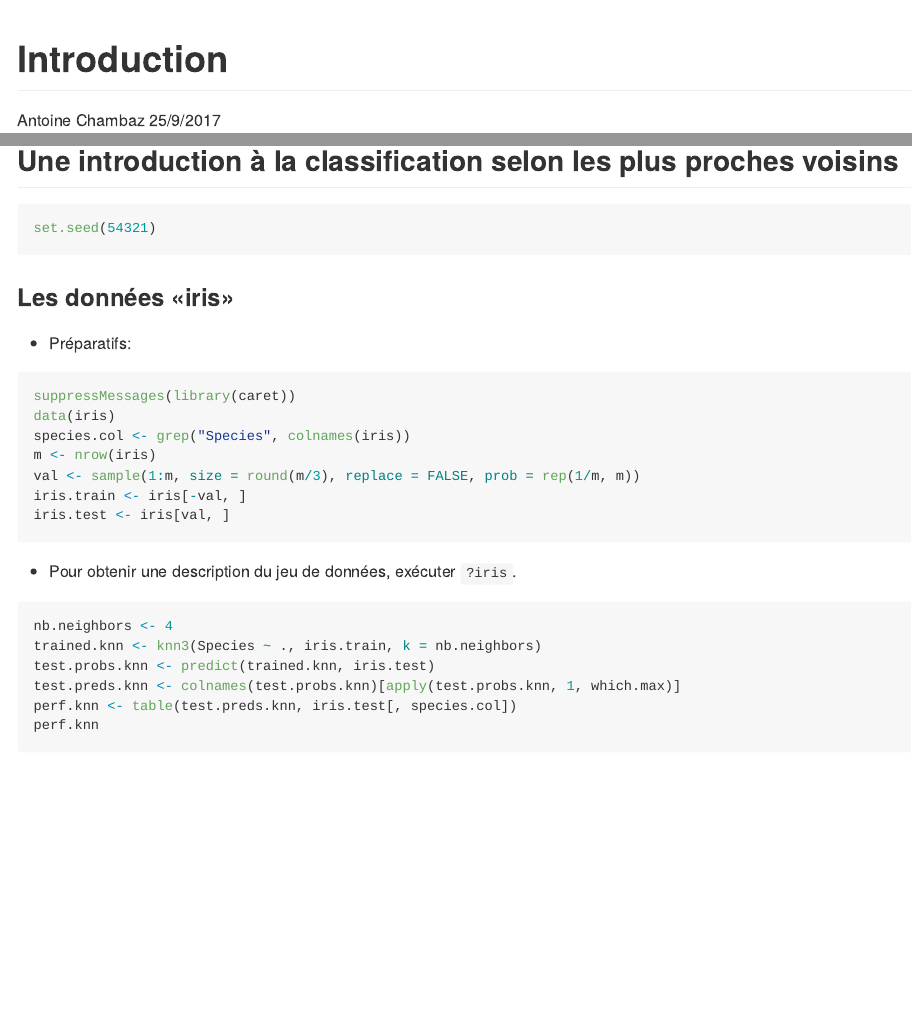
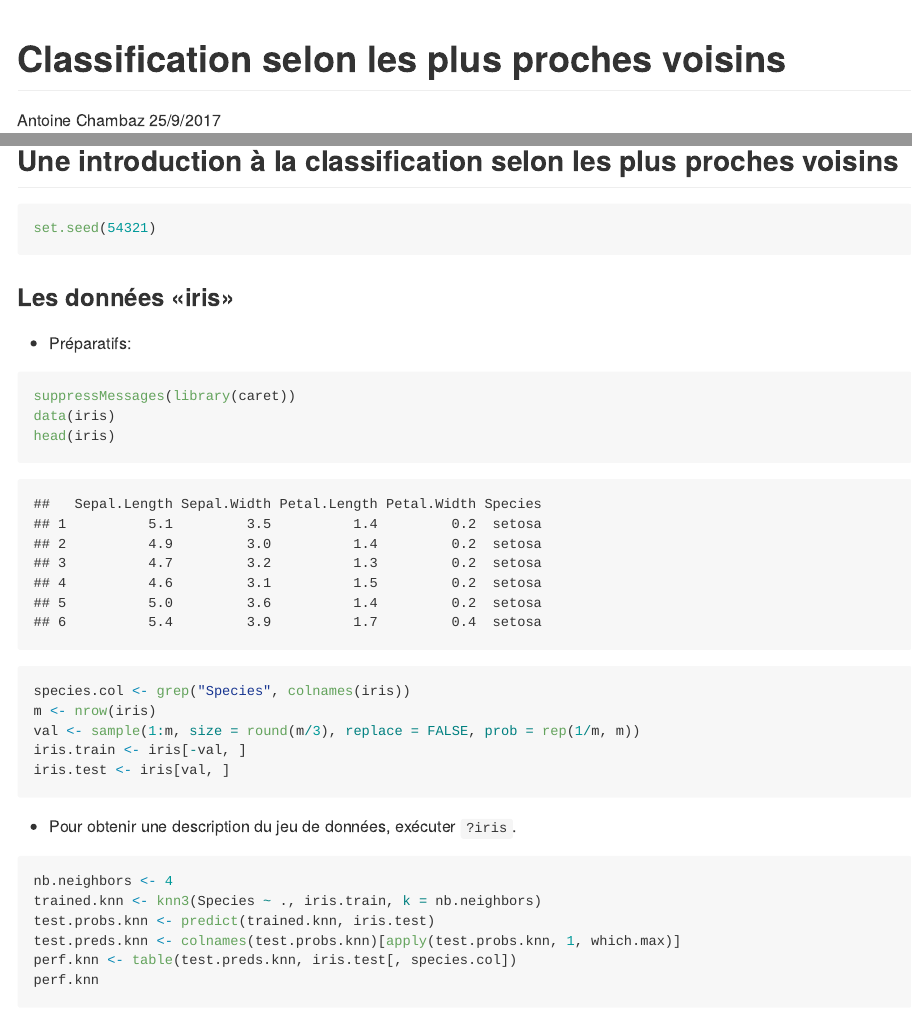
Before and after one commit to achambaz/classification.public, an R Markdown document (classification.knn/classification.knn.Rmd): the page in a window 1100 px wide, from its top, and a second part further down, joined at a grey line. Rendered offline with R 4.5, knitr and Pandoc, with nearby package versions; some code elsewhere in the file could not run offline.

Commit message:
Renamed 'intro'

````diff
--- a/introduction/introduction.Rmd
+++ b/classification.knn/classification.knn.Rmd
@@ -1,5 +1,5 @@
 ---
-title: "Introduction"
+title: "Classification selon les plus proches voisins"
 author: "Antoine Chambaz"
 date: "25/9/2017"
 encoding: "UTF-8"
@@ -48,6 +48,7 @@ set.seed(54321)
 ```{r load_iris}
 suppressMessages(library(caret))
 data(iris)
+head(iris)
 species.col <- grep("Species", colnames(iris))
 m <- nrow(iris)
 val <- sample(1:m, size = round(m/3), replace = FALSE, prob = rep(1/m, m))
````
Also changed, not shown: README.md, classification.knn/classification.knn.md, classification.knn/img/kknn-1.png (renamed from introduction/img/kknn-1.png), classification.knn/img/knn_suite-1.png (renamed from introduction/img/knn_suite-1.png), classification.knn/img/visualisation-1.png (renamed from introduction/img/visualisation-1.png), classification.knn/img/visualisation-2.png (renamed from introduction/img/visualisation-2.png), classification.knn/classification.knn.Rmd (3 more changed lines).
